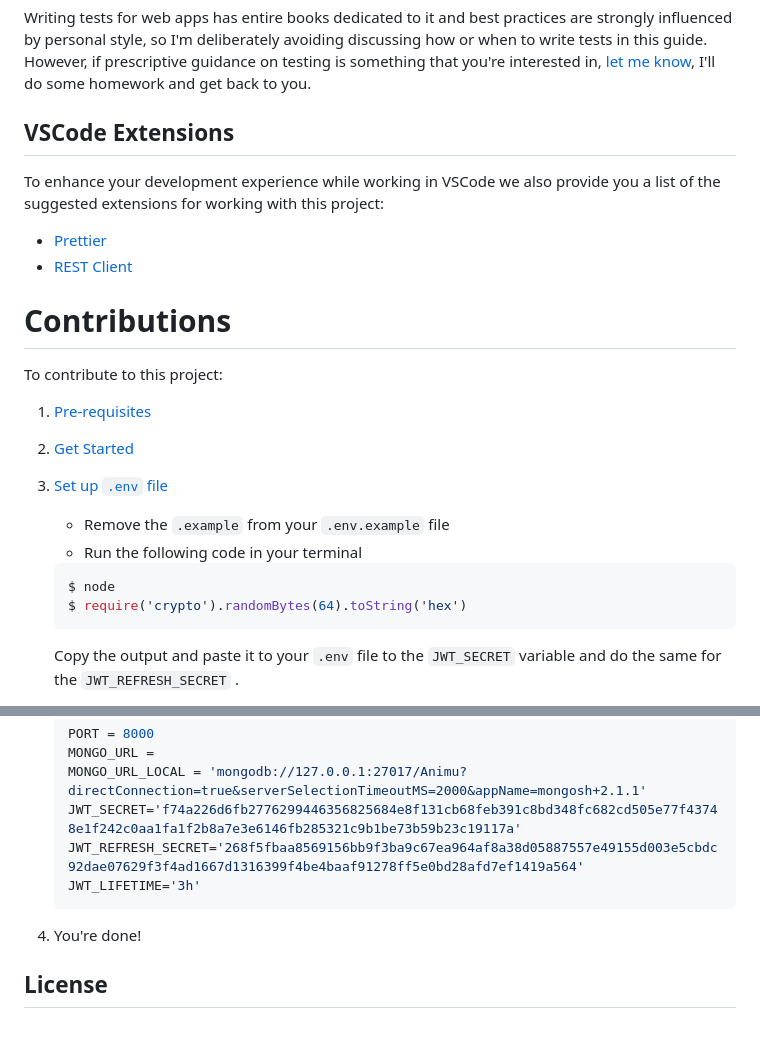
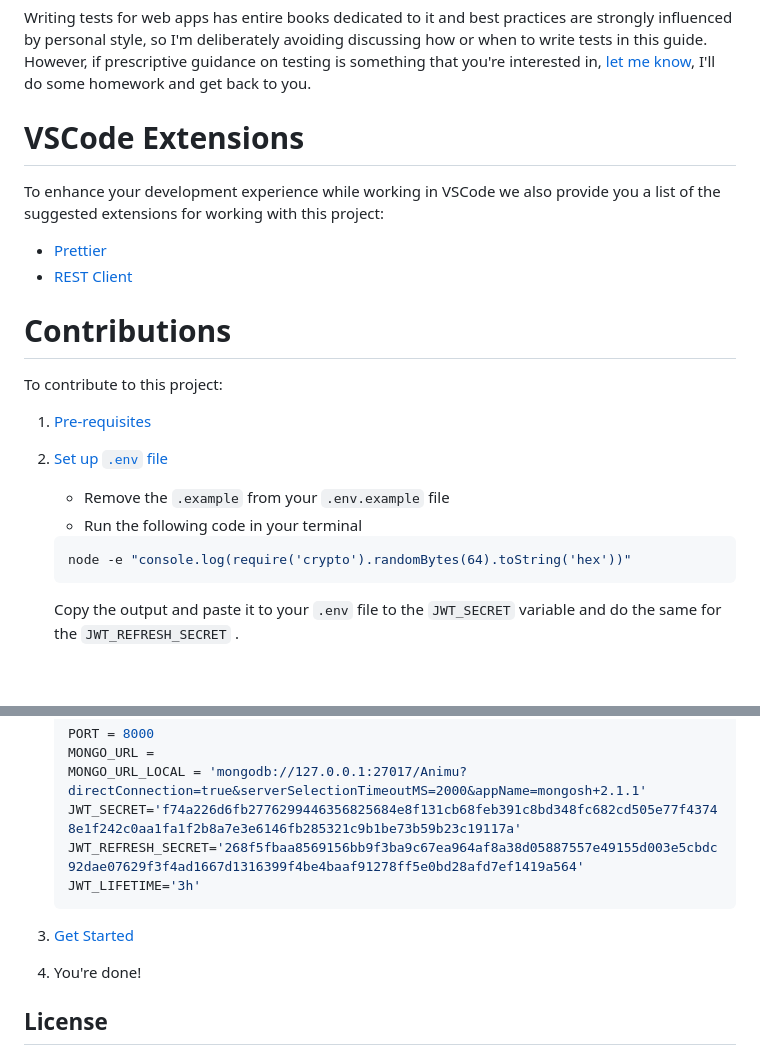
Before and after one commit to Abhigyan103/AniAirs, a Markdown page: README.md, 2 parts joined by grey strips. Rendered like a GitHub page; blank space fills up the shorter version.

````diff
--- a/README.md
+++ b/README.md
@@ -240,7 +240,7 @@ Note this will also generate a coverage report.
 Writing tests for web apps has entire books dedicated to it and best practices are strongly influenced by personal style, so I'm deliberately avoiding discussing how or when to write tests in this guide.
 However, if prescriptive guidance on testing is something that you're interested in, [let me know](https://www.surveymonkey.com/r/LN2CV82), I'll do some homework and get back to you.
 
-## VSCode Extensions
+# VSCode Extensions
 
 To enhance your development experience while working in VSCode we also provide you a list of the suggested extensions for working with this project:
 
@@ -251,13 +251,11 @@ To enhance your development experience while working in VSCode we also provide y
 
 To contribute to this project:
 1. [Pre-requisites](#pre-requisites)
-2. [Get Started](#getting-started)
-3. [Set up `.env` file](#)
+2. [Set up `.env` file](#)
     * Remove the `.example` from your `.env.example` file
     * Run the following code in your terminal
     ```sh
-    $ node
-    $ require('crypto').randomBytes(64).toString('hex')
+    node -e "console.log(require('crypto').randomBytes(64).toString('hex'))"
     ```
     Copy the output and paste it to your `.env` file to the `JWT_SECRET` variable and do the same for the `JWT_REFRESH_SECRET` .
     * Set a lifetime for your token expiration ex '7d' or '1h'.
@@ -271,6 +269,7 @@ To contribute to this project:
     JWT_REFRESH_SECRET='268f5fbaa8569156bb9f3ba9c67ea964af8a38d05887557e49155d003e5cbdc92dae07629f3f4ad1667d1316399f4be4baaf91278ff5e0bd28afd7ef1419a564'
     JWT_LIFETIME='3h'
     ```
+3. [Get Started](#getting-started)
 4. You're done!
 
 ## License
````
Also changed, not shown: other parts of README.md (+1 -1 lines).
